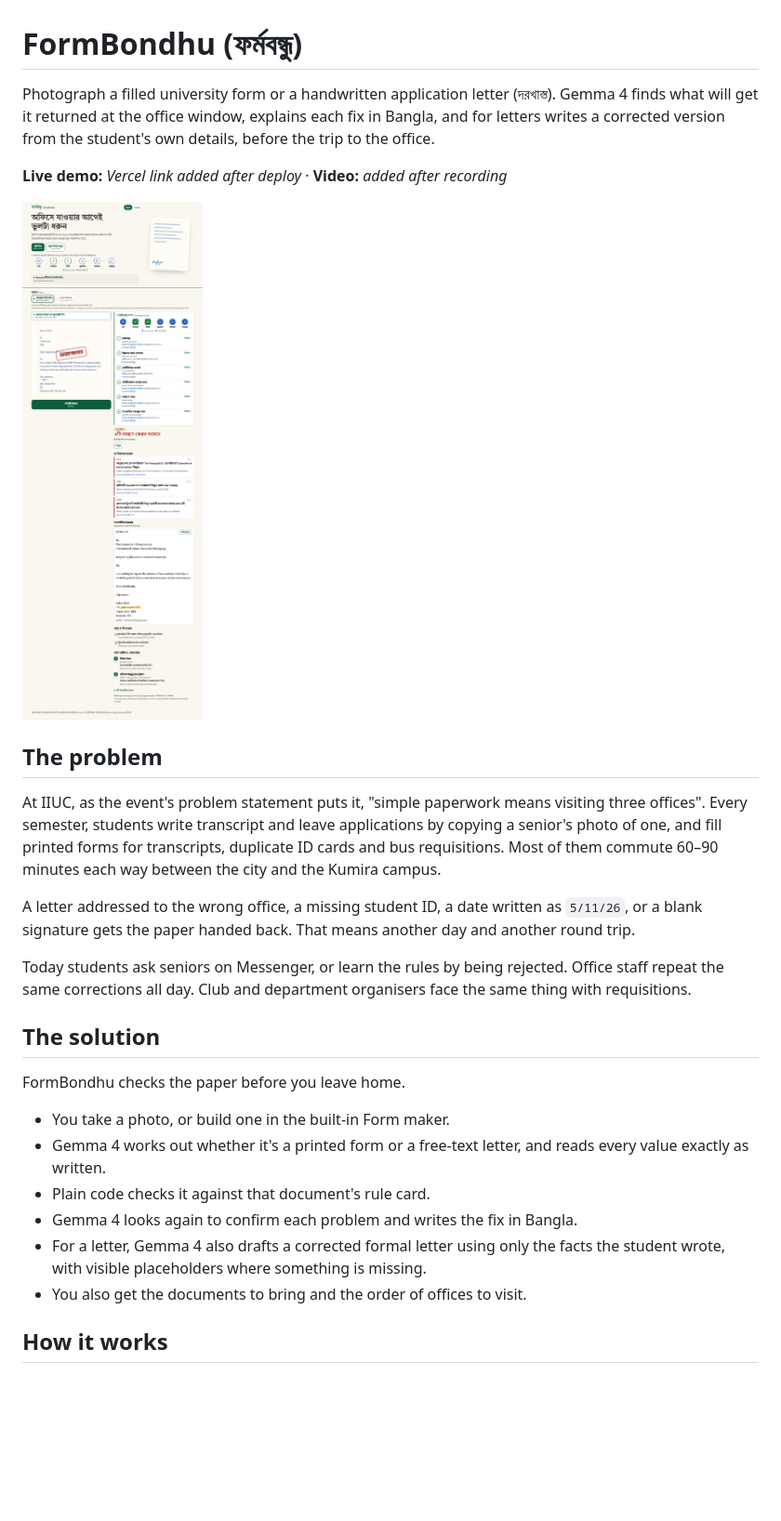
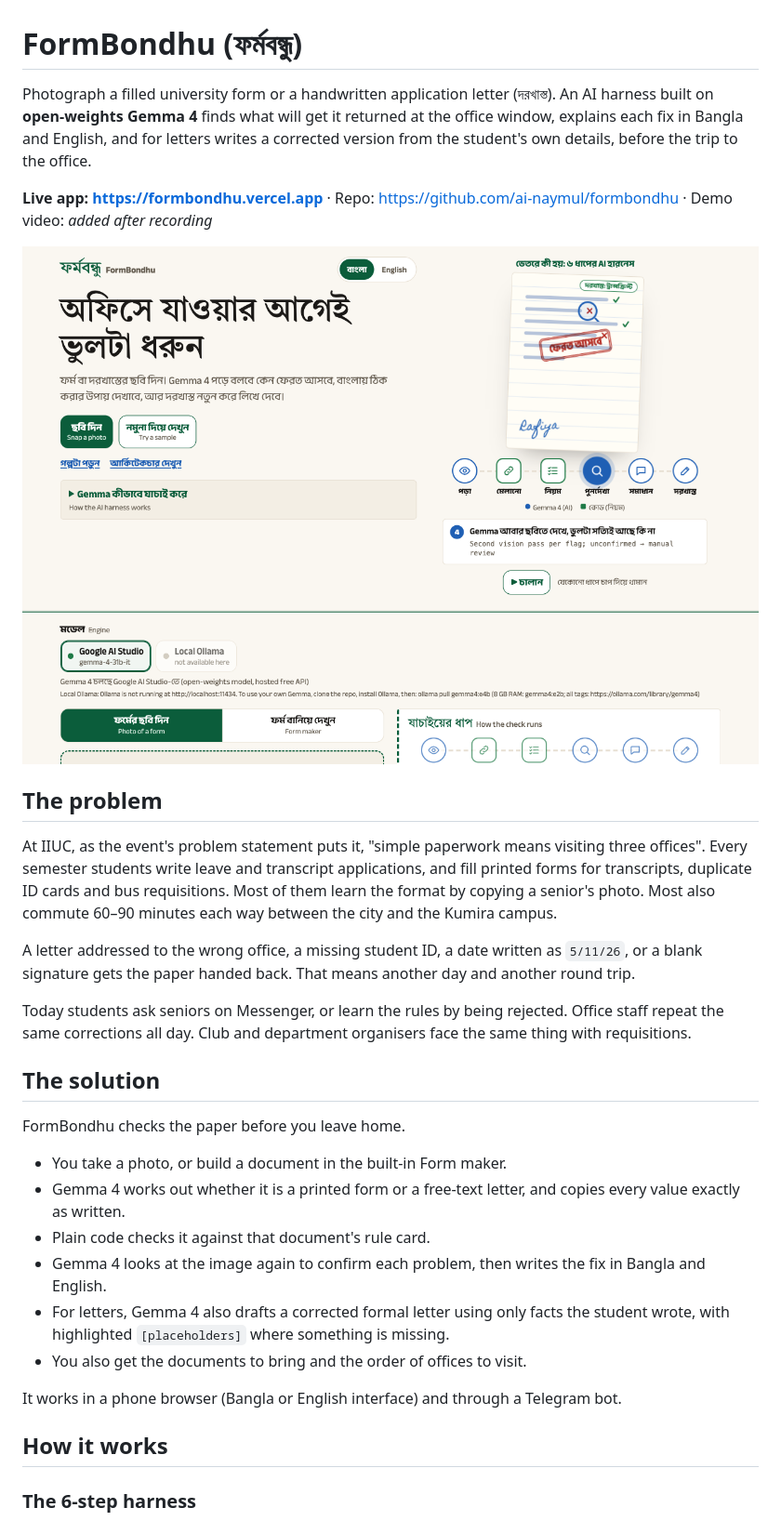
Before and after one commit to ai-naymul/formbondhu, a Markdown page: README.md, the part around one of its changes. Shown at 93% size. GitHub-like rendering; pictures changed too: docs/hero.png (added), docs/screenshot-desktop.png; blank space fills up the shorter version.

````diff
--- a/README.md
+++ b/README.md
@@ -1,14 +1,14 @@
 # FormBondhu (ফর্মবন্ধু)
 
-Photograph a filled university form or a handwritten application letter (দরখাস্ত). Gemma 4 finds what will get it returned at the office window, explains each fix in Bangla, and for letters writes a corrected version from the student's own details, before the trip to the office.
+Photograph a filled university form or a handwritten application letter (দরখাস্ত). An AI harness built on **open-weights Gemma 4** finds what will get it returned at the office window, explains each fix in Bangla and English, and for letters writes a corrected version from the student's own details, before the trip to the office.
 
-**Live demo:** _Vercel link added after deploy_ · **Video:** _added after recording_
+**Live app: https://formbondhu.vercel.app** · Repo: https://github.com/ai-naymul/formbondhu · Demo video: _added after recording_
 
-![FormBondhu checking a transcript application letter: the six-step trace, the red "will be returned" stamp, three Bangla fixes and the corrected letter](docs/screenshot-desktop.png)
+![FormBondhu home: the six-step harness storyboard paused on "Re-check", with the magnifier over a flagged line](docs/hero.png)
 
 ## The problem
 
-At IIUC, as the event's problem statement puts it, "simple paperwork means visiting three offices". Every semester, students write transcript and leave applications by copying a senior's photo of one, and fill printed forms for transcripts, duplicate ID cards and bus requisitions. Most of them commute 60–90 minutes each way between the city and the Kumira campus.
+At IIUC, as the event's problem statement puts it, "simple paperwork means visiting three offices". Every semester students write leave and transcript applications, and fill printed forms for transcripts, duplicate ID cards and bus requisitions. Most of them learn the format by copying a senior's photo. Most also commute 60–90 minutes each way between the city and the Kumira campus.
 
 A letter addressed to the wrong office, a missing student ID, a date written as `5/11/26`, or a blank signature gets the paper handed back. That means another day and another round trip.
 
@@ -17,14 +17,18 @@ Today students ask seniors on Messenger, or learn the rules by being rejected. O
 ## The solution
 
 FormBondhu checks the paper before you leave home.
-- You take a photo, or build one in the built-in Form maker.
-- Gemma 4 works out whether it's a printed form or a free-text letter, and reads every value exactly as written.
+- You take a photo, or build a document in the built-in Form maker.
+- Gemma 4 works out whether it is a printed form or a free-text letter, and copies every value exactly as written.
 - Plain code checks it against that document's rule card.
-- Gemma 4 looks again to confirm each problem and writes the fix in Bangla.
-- For a letter, Gemma 4 also drafts a corrected formal letter using only the facts the student wrote, with visible placeholders where something is missing.
+- Gemma 4 looks at the image again to confirm each problem, then writes the fix in Bangla and English.
+- For letters, Gemma 4 also drafts a corrected formal letter using only facts the student wrote, with highlighted `[placeholders]` where something is missing.
 - You also get the documents to bring and the order of offices to visit.
 
+It works in a phone browser (Bangla or English interface) and through a Telegram bot.
+
 ## How it works
+
+### The 6-step harness
 
 ```mermaid
 flowchart LR
````
Also changed, not shown: other parts of README.md (+131 -69 lines), eval/RESULTS_HANDWRITING_LIVE.md (added, +31 -0 lines), docs/screenshot-mobile.png, 2 other files.
